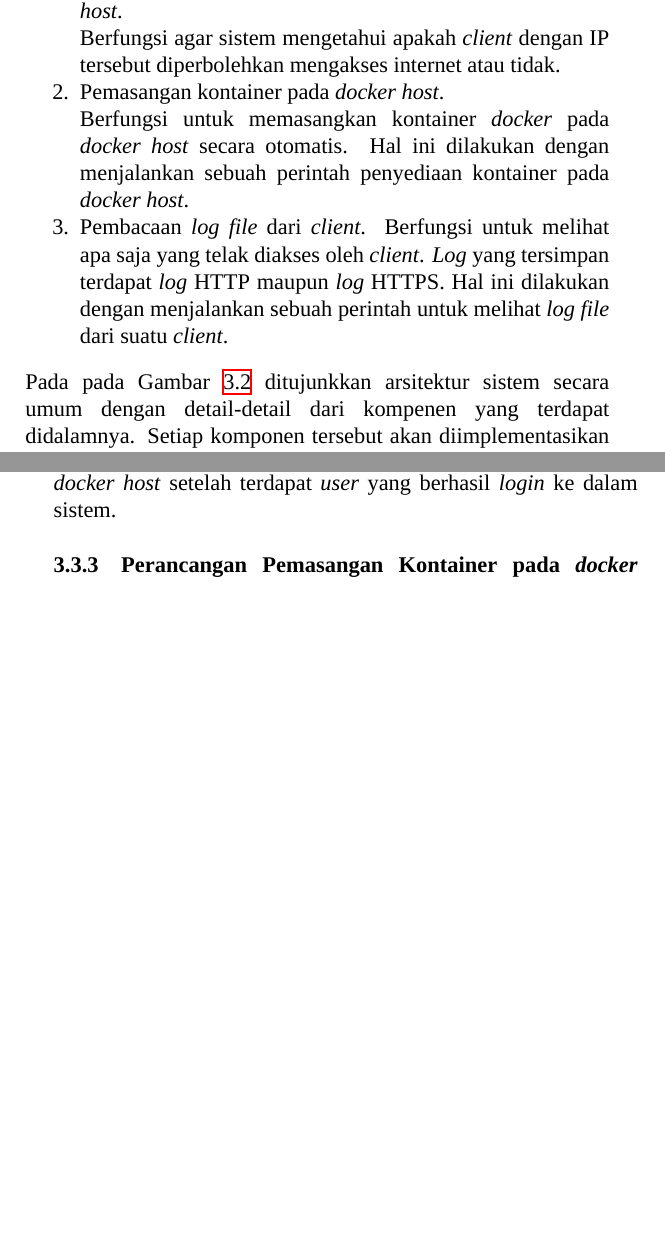
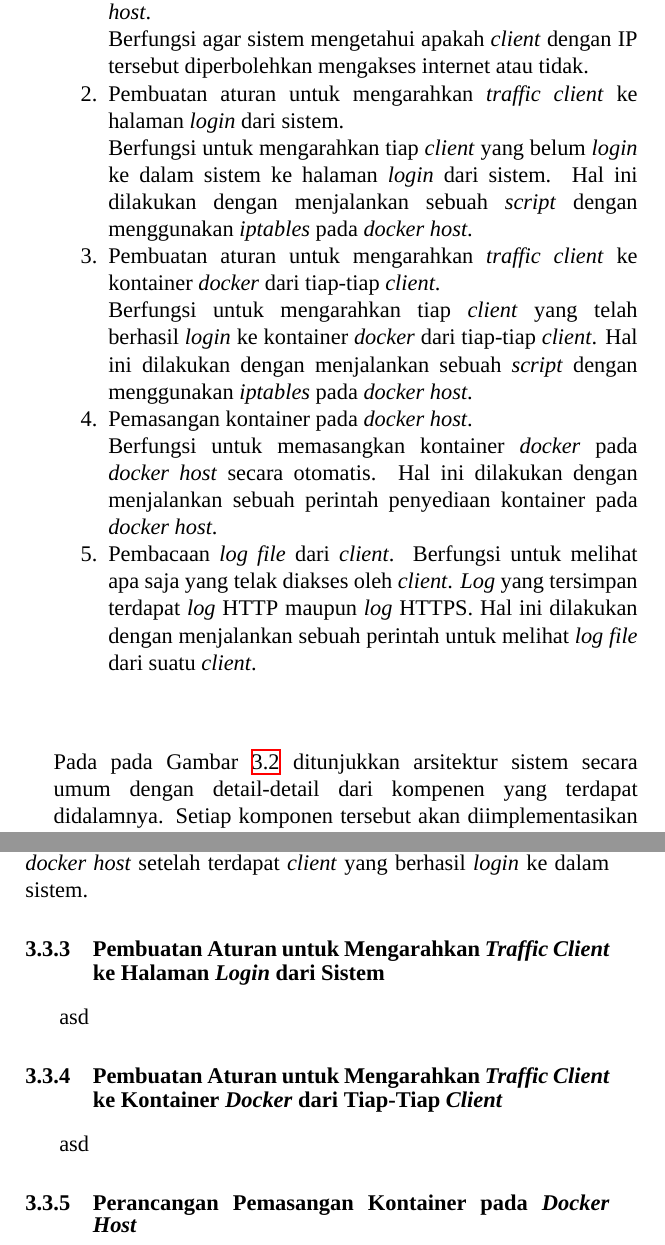
Before and after one commit to fourirakbar/buku-ta-oing, a LaTeX thesis (main.tex, which reads Bab3-DesainDanPerancangan.tex): two parts of pages 42 and 45 of 103 before the commit and two parts of pages 43 and 46 of 105 after it, joined at a grey line, cut so that both start at the same text, the shorter picture padded with empty space. Compiled offline with XeLaTeX; a missing font is replaced by an installed copy or a similar font.

Commit message:
update bab 3

```diff
--- a/Bab3-DesainDanPerancangan.tex
+++ b/Bab3-DesainDanPerancangan.tex
@@ -48,13 +51,17 @@ UC-0004 & Membaca Log File dari \textit{Client}  &  Proses dimana \textit{admini
       \begin{enumerate}
 	  \item Pemeriksaan data kontainer yang sudah dibuat pada \textit{docker host}.\\
 		  Berfungsi agar sistem mengetahui apakah \textit{client} dengan IP tersebut diperbolehkan mengakses internet atau tidak.
+	  \item Pembuatan aturan untuk mengarahkan \textit{traffic client} ke halaman \textit{login} dari sistem.\\
+		  Berfungsi untuk mengarahkan tiap \textit{client} yang belum \textit{login} ke dalam sistem ke halaman \textit{login} dari sistem. Hal ini dilakukan dengan menjalankan sebuah \textit{script} dengan menggunakan \textit{iptables} pada \textit{docker host}.
+	  \item Pembuatan aturan untuk mengarahkan \textit{traffic client} ke kontainer \textit{docker} dari tiap-tiap \textit{client}.\\
+		  Berfungsi untuk mengarahkan tiap \textit{client} yang telah berhasil \textit{login} ke kontainer \textit{docker} dari tiap-tiap \textit{client}. Hal ini dilakukan dengan menjalankan sebuah \textit{script} dengan menggunakan \textit{iptables} pada \textit{docker host}.
 	  \item Pemasangan kontainer pada \textit{docker host}.\\
 		  Berfungsi untuk memasangkan kontainer \textit{docker} pada \textit{docker host} secara otomatis. Hal ini dilakukan dengan menjalankan sebuah perintah penyediaan kontainer pada \textit{docker host}.
 	  \item Pembacaan \textit{log file} dari \textit{client}.
 		  Berfungsi untuk melihat apa saja yang telak diakses oleh \textit{client}. \textit{Log} yang tersimpan terdapat \textit{log} HTTP maupun \textit{log} HTTPS. Hal ini dilakukan dengan menjalankan sebuah perintah untuk melihat \textit{log file} dari suatu \textit{client}.
 
       \end{enumerate}
-      \indent Pada pada Gambar \ref{Arsitektur Komponen Sistem} ditujunkkan arsitektur sistem secara umum dengan detail-detail dari kompenen yang terdapat didalamnya. Setiap komponen tersebut akan diimplementasikan dengan teknologi pendukung yang dibutuhkan.\\
+      \indent Pada pada Gambar \ref{Arsitektur Komponen Sistem} ditunjukkan arsitektur sistem secara umum dengan detail-detail dari kompenen yang terdapat didalamnya. Setiap komponen tersebut akan diimplementasikan dengan teknologi pendukung yang dibutuhkan.\\
 
       \begin{figure}[H]
         \centering
@@ -104,7 +111,13 @@ UC-0004 & Membaca Log File dari \textit{Client}  &  Proses dimana \textit{admini
    	\end{ltabulary}
 
    	\subsubsection{Desain Web Service}
-	Komponen web service berfungsi untuk menyediakan antarmuka halaman \textit{login} untuk \textit{user} dan untuk menerima permintaan pembuatan kontainer \textit{docker} secara otomatis pada \textit{docker host} setelah terdapat \textit{user} yang berhasil \textit{login} ke dalam sistem.
+	Komponen web service berfungsi untuk menyediakan antarmuka halaman \textit{login} untuk \textit{client} dan untuk menerima permintaan pembuatan kontainer \textit{docker} secara otomatis pada \textit{docker host} setelah terdapat \textit{client} yang berhasil \textit{login} ke dalam sistem.
 
-    \subsection{Perancangan Pemasangan Kontainer pada \textit{docker host}.}
-	Pemasangan kontainer adalah kompenen yang berfungsi untuk memasangkan kontainer \textit{docker} yang berisikan \textit{mitmproxy} pada \textit{docker host} setelah ada permintaan dari \textit{user} yang telah berhasil \textit{login} ke dalam sistem. Proses ini dilakukan secara otomatis, dan nama dari kontainer \textit{docker} tersebut akan sesuai dengan IP dari \textit{user} yang telah berhasil \textit{login} ke dalam sistem.
+	\subsection{Pembuatan Aturan untuk Mengarahkan \textit{Traffic Client} ke Halaman \textit{Login} dari Sistem}
+	asd
+
+	\subsection{Pembuatan Aturan untuk Mengarahkan \textit{Traffic Client} ke Kontainer \textit{Docker} dari Tiap-Tiap \textit{Client}}
+	asd
+
+    \subsection{Perancangan Pemasangan Kontainer pada \textit{Docker Host}}
+	Pemasangan kontainer adalah kompenen yang berfungsi untuk memasangkan kontainer \textit{docker} yang berisikan \textit{mitmproxy} pada \textit{docker host} setelah ada permintaan dari \textit{client} yang telah berhasil \textit{login} ke dalam sistem. Proses ini dilakukan secara otomatis, dan nama dari kontainer \textit{docker} tersebut akan sesuai dengan IP dari \textit{client} yang telah berhasil \textit{login} ke dalam sistem.
```
Also changed, not shown: images/Use Case Diagram.png (added), images/bab3/usecase.png, Bab3-DesainDanPerancangan.tex (21 more changed lines), 14 other files.
